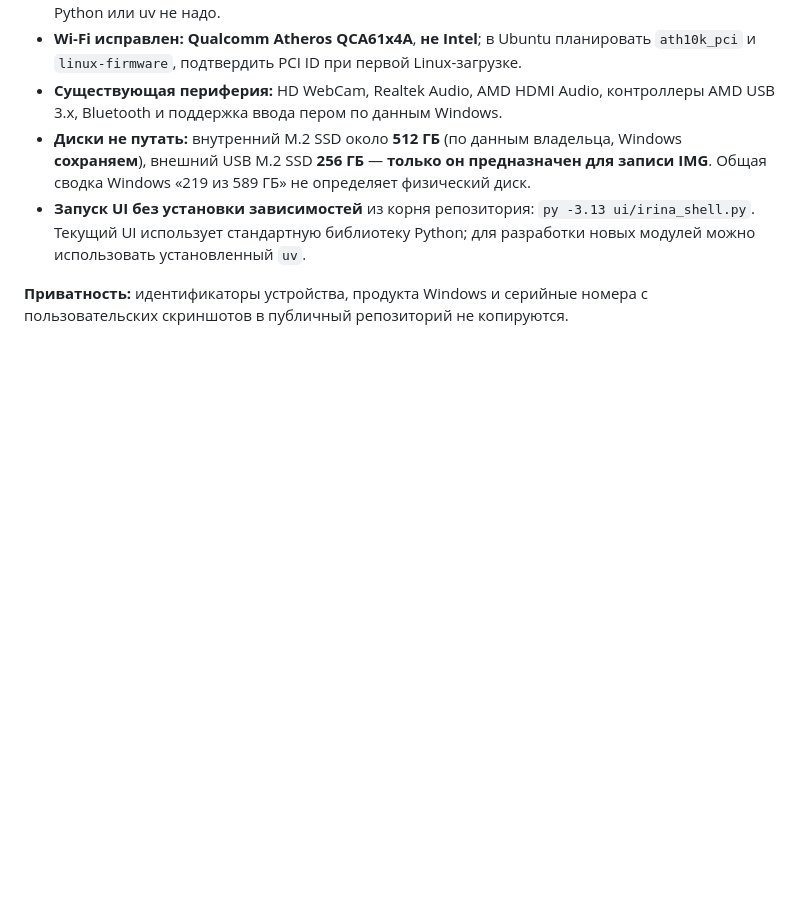
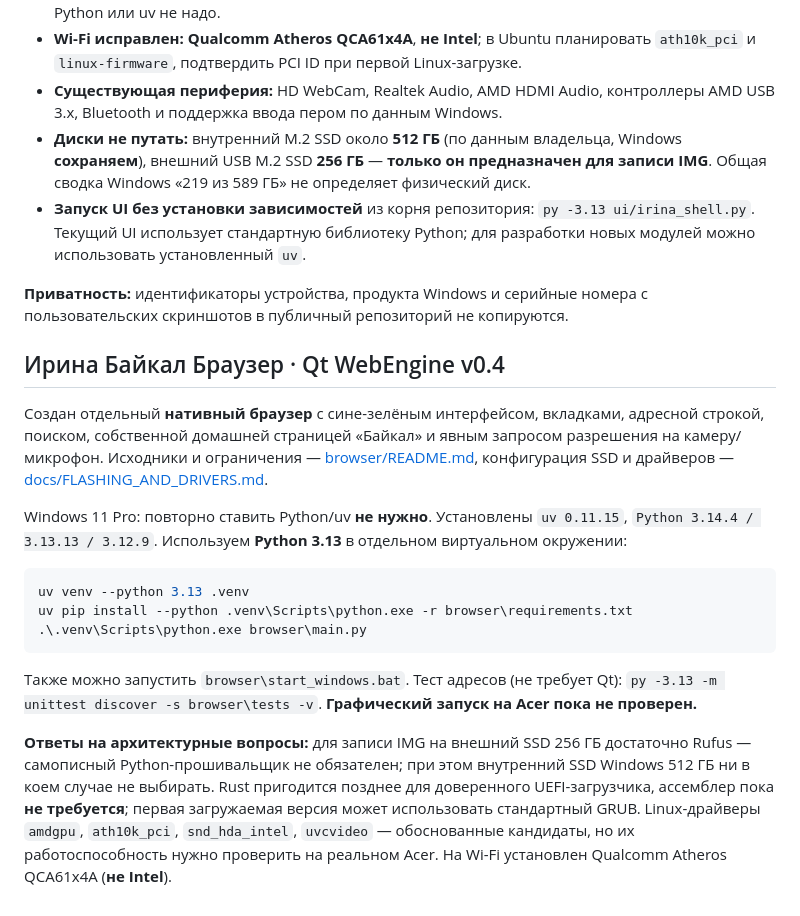
Before and after one commit to musikfed/Irila_baikal_v1.0, a Markdown page: README.md, the part around the change. GitHub-like rendering; blank space fills up the shorter version.

Commit message:
docs: register Windows dev tools, native browser, drivers and SSD safety

````diff
--- a/README.md
+++ b/README.md
@@ -54,3 +54,19 @@
 - **Запуск UI без установки зависимостей** из корня репозитория: `py -3.13 ui/irina_shell.py`. Текущий UI использует стандартную библиотеку Python; для разработки новых модулей можно использовать установленный `uv`.
 
 **Приватность:** идентификаторы устройства, продукта Windows и серийные номера с пользовательских скриншотов в публичный репозиторий не копируются.
+
+## Ирина Байкал Браузер · Qt WebEngine v0.4
+
+Создан отдельный **нативный браузер** с сине-зелёным интерфейсом, вкладками, адресной строкой, поиском, собственной домашней страницей «Байкал» и явным запросом разрешения на камеру/микрофон. Исходники и ограничения — [browser/README.md](browser/README.md), конфигурация SSD и драйверов — [docs/FLASHING_AND_DRIVERS.md](docs/FLASHING_AND_DRIVERS.md).
+
+Windows 11 Pro: повторно ставить Python/uv **не нужно**. Установлены `uv 0.11.15`, `Python 3.14.4 / 3.13.13 / 3.12.9`. Используем **Python 3.13** в отдельном виртуальном окружении:
+
+```powershell
+uv venv --python 3.13 .venv
+uv pip install --python .venv\Scripts\python.exe -r browser\requirements.txt
+.\.venv\Scripts\python.exe browser\main.py
+```
+
+Также можно запустить `browser\start_windows.bat`. Тест адресов (не требует Qt): `py -3.13 -m unittest discover -s browser\tests -v`. **Графический запуск на Acer пока не проверен.**
+
+**Ответы на архитектурные вопросы:** для записи IMG на внешний SSD 256 ГБ достаточно Rufus — самописный Python-прошивальщик не обязателен; при этом внутренний SSD Windows 512 ГБ ни в коем случае не выбирать. Rust пригодится позднее для доверенного UEFI-загрузчика, ассемблер пока **не требуется**; первая загружаемая версия может использовать стандартный GRUB. Linux-драйверы `amdgpu`, `ath10k_pci`, `snd_hda_intel`, `uvcvideo` — обоснованные кандидаты, но их работоспособность нужно проверить на реальном Acer. На Wi-Fi установлен Qualcomm Atheros QCA61x4A (**не Intel**).
````
